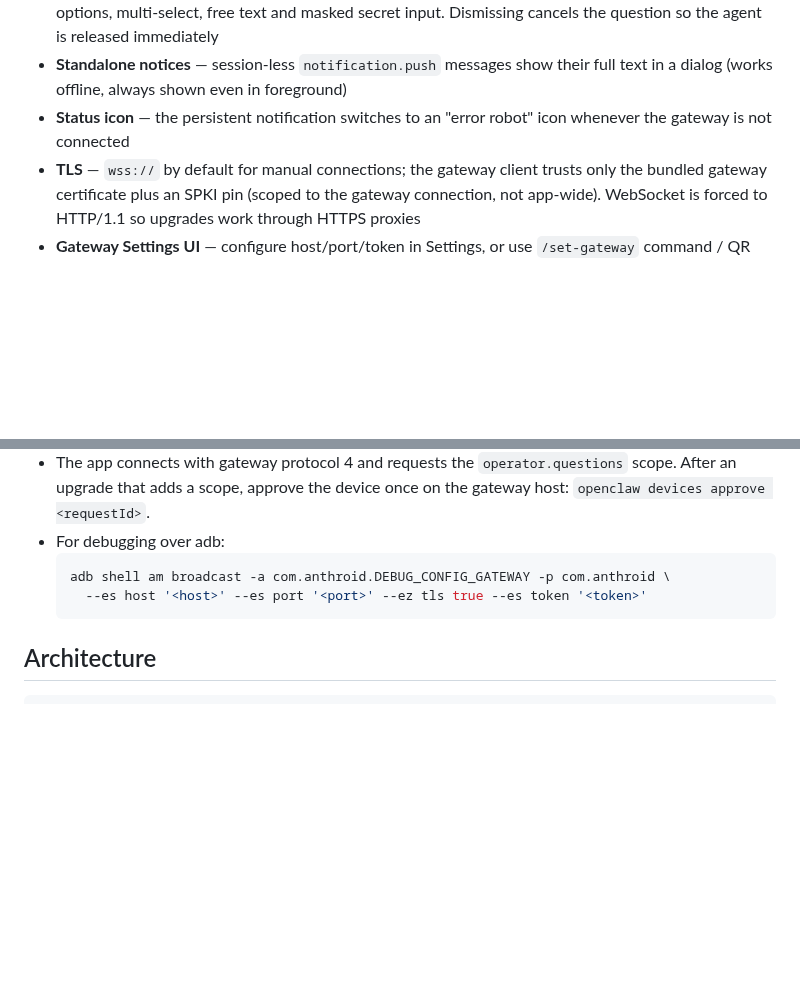
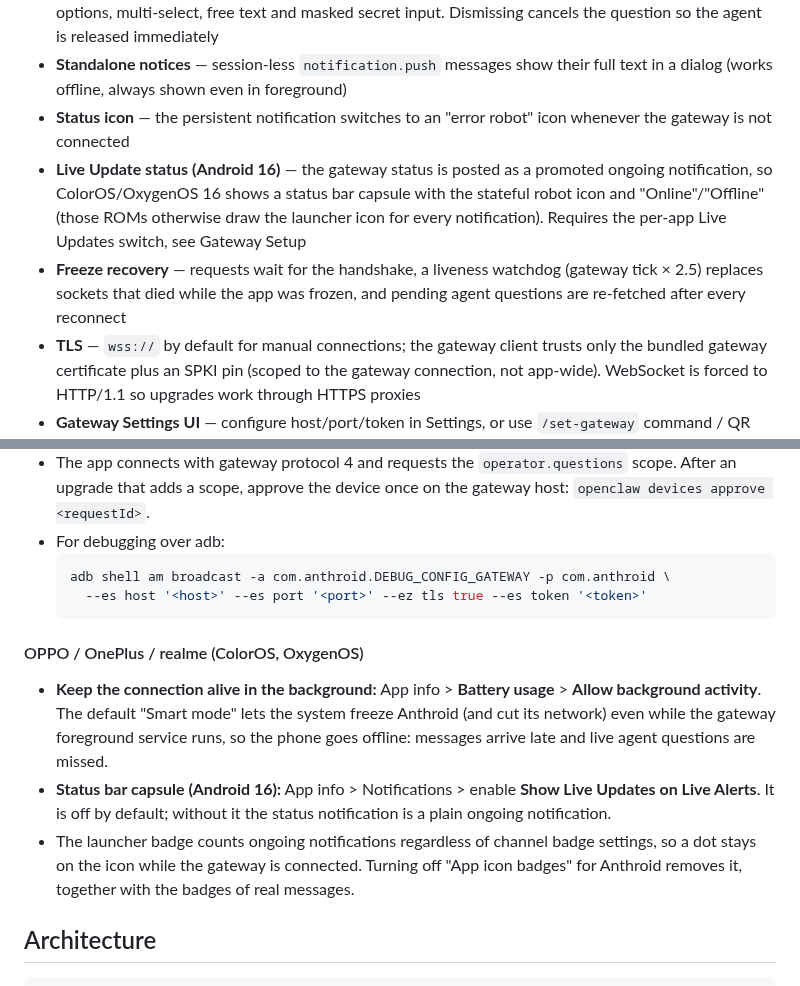
Before and after one commit to k-l-lambda/anthroid, a Markdown page: README.md, 2 parts joined by grey strips. Drawn GitHub-style; blank space fills up the shorter version.

````diff
--- a/README.md
+++ b/README.md
@@ -169,6 +169,8 @@ Connect to an OpenClaw gateway server for distributed agent features:
 - **Answer agent questions from the phone** — agents that ask the user (OpenClaw ask-user, or any client of the gateway question protocol) post a sticky notification; tap to answer in a dialog supporting options, multi-select, free text and masked secret input. Dismissing cancels the question so the agent is released immediately
 - **Standalone notices** — session-less `notification.push` messages show their full text in a dialog (works offline, always shown even in foreground)
 - **Status icon** — the persistent notification switches to an "error robot" icon whenever the gateway is not connected
+- **Live Update status (Android 16)** — the gateway status is posted as a promoted ongoing notification, so ColorOS/OxygenOS 16 shows a status bar capsule with the stateful robot icon and "Online"/"Offline" (those ROMs otherwise draw the launcher icon for every notification). Requires the per-app Live Updates switch, see Gateway Setup
+- **Freeze recovery** — requests wait for the handshake, a liveness watchdog (gateway tick × 2.5) replaces sockets that died while the app was frozen, and pending agent questions are re-fetched after every reconnect
 - **TLS** — `wss://` by default for manual connections; the gateway client trusts only the bundled gateway certificate plus an SPKI pin (scoped to the gateway connection, not app-wide). WebSocket is forced to HTTP/1.1 so upgrades work through HTTPS proxies
 - **Gateway Settings UI** — configure host/port/token in Settings, or use `/set-gateway` command / QR code
 
@@ -266,6 +268,11 @@ Notes:
     --es host '<host>' --es port '<port>' --ez tls true --es token '<token>'
   ```
 
+#### OPPO / OnePlus / realme (ColorOS, OxygenOS)
+- **Keep the connection alive in the background:** App info > **Battery usage** > **Allow background activity**. The default "Smart mode" lets the system freeze Anthroid (and cut its network) even while the gateway foreground service runs, so the phone goes offline: messages arrive late and live agent questions are missed.
+- **Status bar capsule (Android 16):** App info > Notifications > enable **Show Live Updates on Live Alerts**. It is off by default; without it the status notification is a plain ongoing notification.
+- The launcher badge counts ongoing notifications regardless of channel badge settings, so a dot stays on the icon while the gateway is connected. Turning off "App icon badges" for Anthroid removes it, together with the badges of real messages.
+
 ## Architecture
 
 ```
````
Also changed, not shown: PLAN.md (+18 -1 lines).
